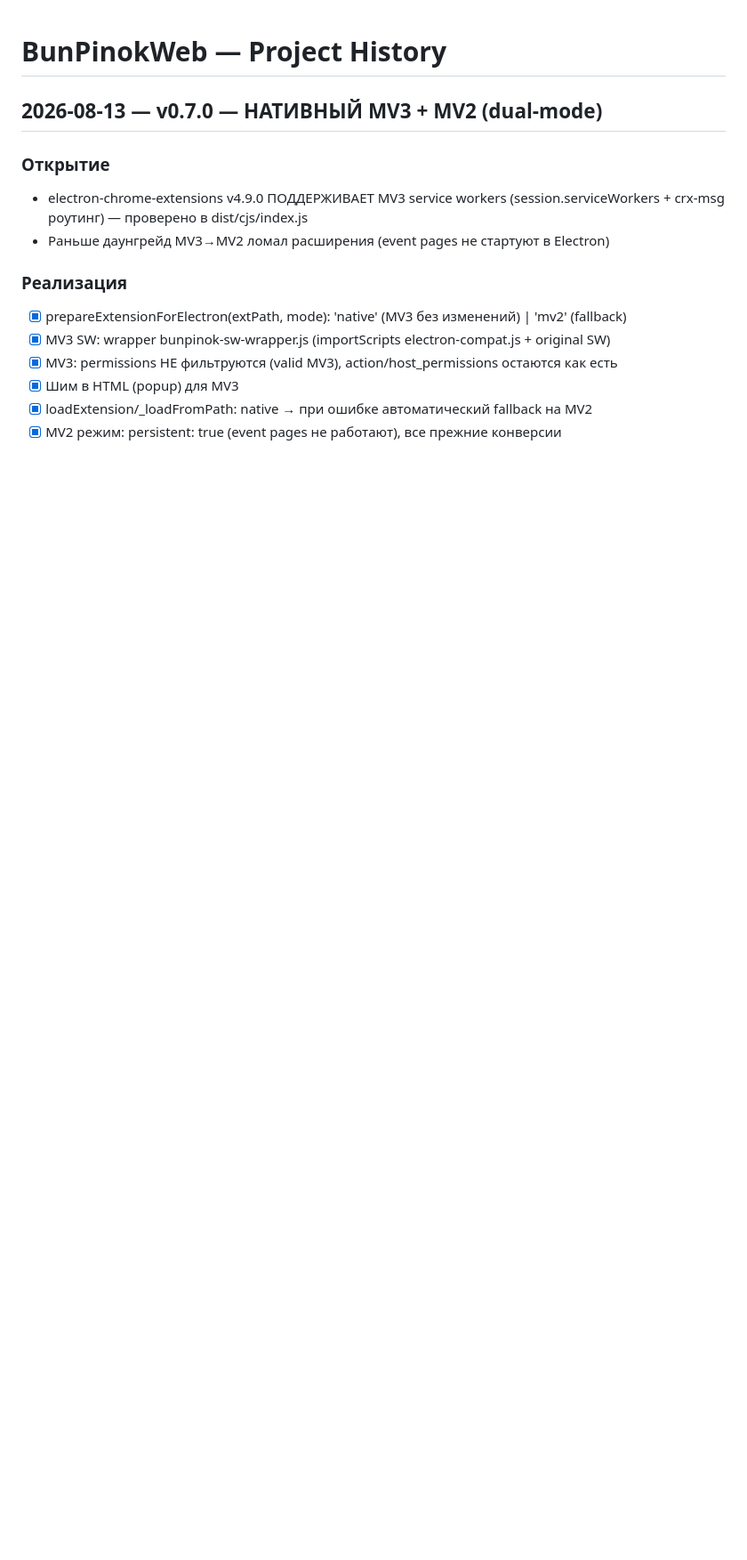
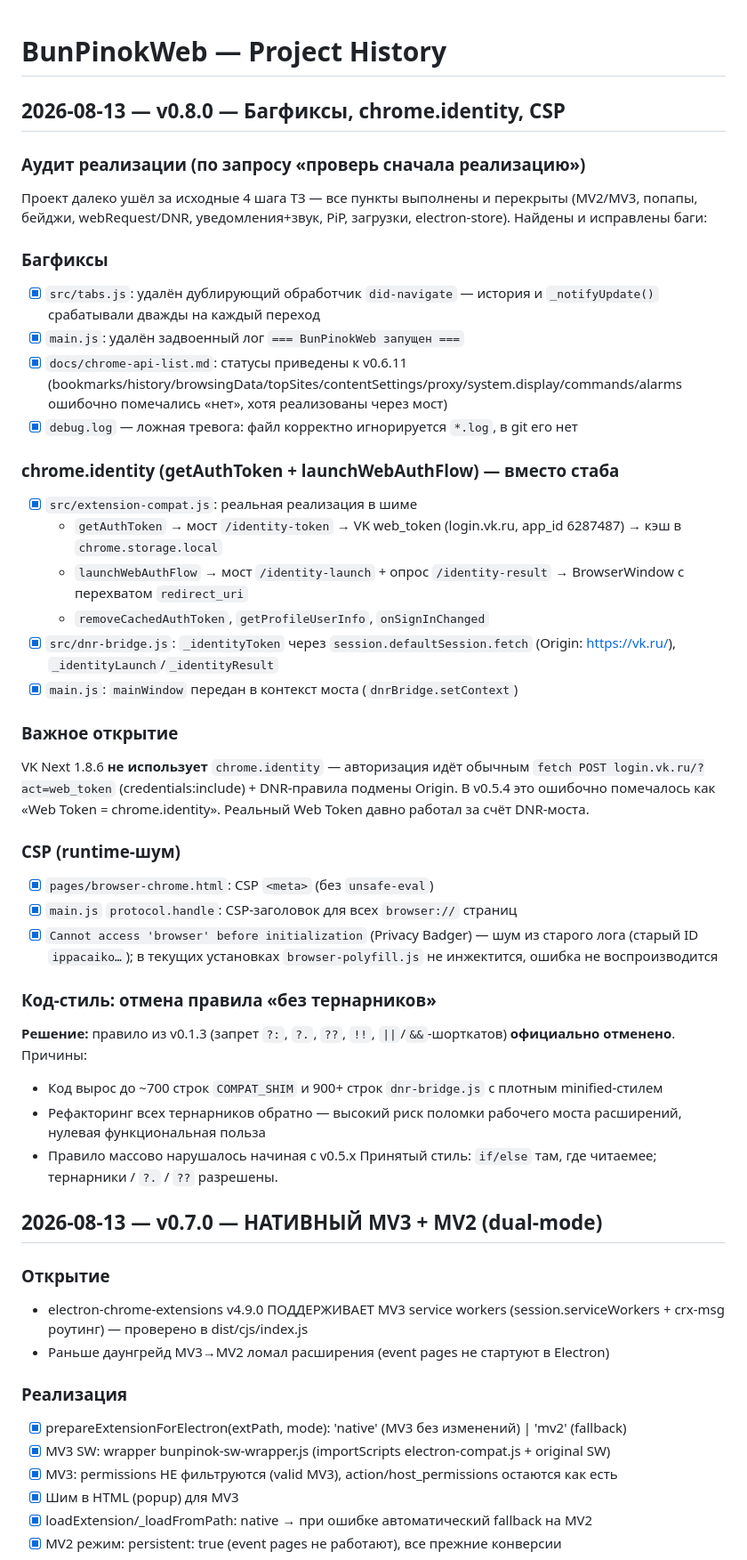
Before and after one commit to pinokio240/BunPinokWeb, a Markdown page: history.md, the part around the change. Shown at 89% size. Drawn GitHub-style; blank space fills up the shorter version.

Commit message:
docs: record audit, chrome.identity, CSP, and code-style rule deprecation

```diff
--- a/history.md
+++ b/history.md
@@ -1,4 +1,38 @@
 # BunPinokWeb — Project History
+
+## 2026-08-13 — v0.8.0 — Багфиксы, chrome.identity, CSP
+
+### Аудит реализации (по запросу «проверь сначала реализацию»)
+Проект далеко ушёл за исходные 4 шага ТЗ — все пункты выполнены и перекрыты (MV2/MV3, попапы, бейджи, webRequest/DNR, уведомления+звук, PiP, загрузки, electron-store). Найдены и исправлены баги:
+
+### Багфиксы
+- [x] `src/tabs.js`: удалён дублирующий обработчик `did-navigate` — история и `_notifyUpdate()` срабатывали дважды на каждый переход
+- [x] `main.js`: удалён задвоенный лог `=== BunPinokWeb запущен ===`
+- [x] `docs/chrome-api-list.md`: статусы приведены к v0.6.11 (bookmarks/history/browsingData/topSites/contentSettings/proxy/system.display/commands/alarms ошибочно помечались «нет», хотя реализованы через мост)
+- [x] `debug.log` — ложная тревога: файл корректно игнорируется `*.log`, в git его нет
+
+### chrome.identity (getAuthToken + launchWebAuthFlow) — вместо стаба
+- [x] `src/extension-compat.js`: реальная реализация в шиме
+  - `getAuthToken` → мост `/identity-token` → VK web_token (login.vk.ru, app_id 6287487) → кэш в `chrome.storage.local`
+  - `launchWebAuthFlow` → мост `/identity-launch` + опрос `/identity-result` → BrowserWindow с перехватом `redirect_uri`
+  - `removeCachedAuthToken`, `getProfileUserInfo`, `onSignInChanged`
+- [x] `src/dnr-bridge.js`: `_identityToken` через `session.defaultSession.fetch` (Origin: https://vk.ru/), `_identityLaunch`/`_identityResult`
+- [x] `main.js`: `mainWindow` передан в контекст моста (`dnrBridge.setContext`)
+
+### Важное открытие
+VK Next 1.8.6 **не использует** `chrome.identity` — авторизация идёт обычным `fetch POST login.vk.ru/?act=web_token` (credentials:include) + DNR-правила подмены Origin. В v0.5.4 это ошибочно помечалось как «Web Token = chrome.identity». Реальный Web Token давно работал за счёт DNR-моста.
+
+### CSP (runtime-шум)
+- [x] `pages/browser-chrome.html`: CSP `<meta>` (без `unsafe-eval`)
+- [x] `main.js` `protocol.handle`: CSP-заголовок для всех `browser://` страниц
+- [x] `Cannot access 'browser' before initialization` (Privacy Badger) — шум из старого лога (старый ID `ippacaiko…`); в текущих установках `browser-polyfill.js` не инжектится, ошибка не воспроизводится
+
+### Код-стиль: отмена правила «без тернарников»
+**Решение:** правило из v0.1.3 (запрет `?:`, `?.`, `??`, `!!`, `||`/`&&`-шорткатов) **официально отменено**. Причины:
+- Код вырос до ~700 строк `COMPAT_SHIM` и 900+ строк `dnr-bridge.js` с плотным minified-стилем
+- Рефакторинг всех тернарников обратно — высокий риск поломки рабочего моста расширений, нулевая функциональная польза
+- Правило массово нарушалось начиная с v0.5.x
+Принятый стиль: `if/else` там, где читаемее; тернарники / `?.` / `??` разрешены.
 
 ## 2026-08-13 — v0.7.0 — НАТИВНЫЙ MV3 + MV2 (dual-mode)
 
```
